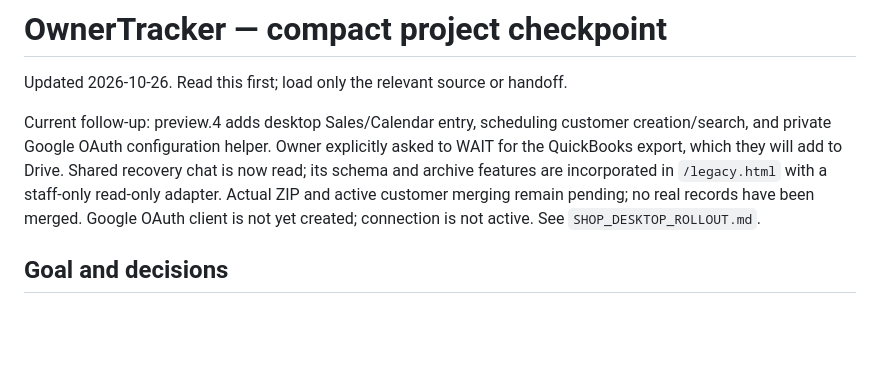
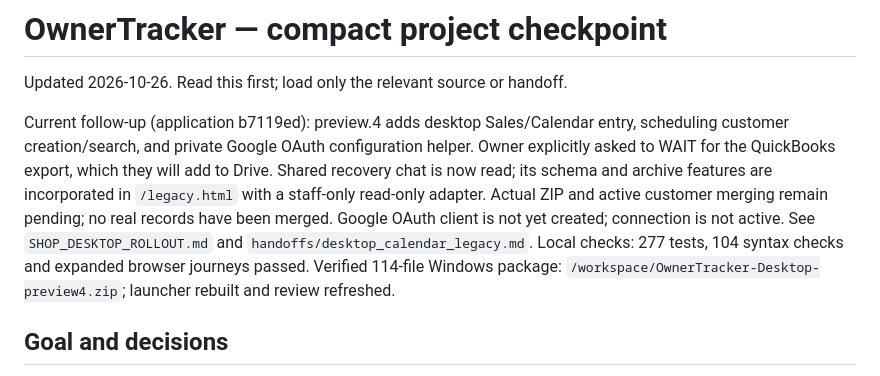
Before and after one commit to blockaystudio/AzJetSki-Controller, a Markdown page: docs/PROJECT_STATE.md, the part around the change. Rendered like a GitHub page; blank space fills up the shorter version.

Commit message:
Record desktop and historical data migration handoff

```diff
--- a/docs/PROJECT_STATE.md
+++ b/docs/PROJECT_STATE.md
@@ -2,7 +2,7 @@
 
 Updated 2026-10-26. Read this first; load only the relevant source or handoff.
 
-Current follow-up: preview.4 adds desktop Sales/Calendar entry, scheduling customer creation/search, and private Google OAuth configuration helper. Owner explicitly asked to WAIT for the QuickBooks export, which they will add to Drive. Shared recovery chat is now read; its schema and archive features are incorporated in `/legacy.html` with a staff-only read-only adapter. Actual ZIP and active customer merging remain pending; no real records have been merged. Google OAuth client is not yet created; connection is not active. See `SHOP_DESKTOP_ROLLOUT.md`.
+Current follow-up (application b7119ed): preview.4 adds desktop Sales/Calendar entry, scheduling customer creation/search, and private Google OAuth configuration helper. Owner explicitly asked to WAIT for the QuickBooks export, which they will add to Drive. Shared recovery chat is now read; its schema and archive features are incorporated in `/legacy.html` with a staff-only read-only adapter. Actual ZIP and active customer merging remain pending; no real records have been merged. Google OAuth client is not yet created; connection is not active. See `SHOP_DESKTOP_ROLLOUT.md` and `handoffs/desktop_calendar_legacy.md`. Local checks: 277 tests, 104 syntax checks and expanded browser journeys passed. Verified 114-file Windows package: `/workspace/OwnerTracker-Desktop-preview4.zip`; launcher rebuilt and review refreshed.
 
 ## Goal and decisions
 
```
Also changed, not shown: docs/handoffs/desktop_calendar_legacy.md (added, +13 -0 lines).
